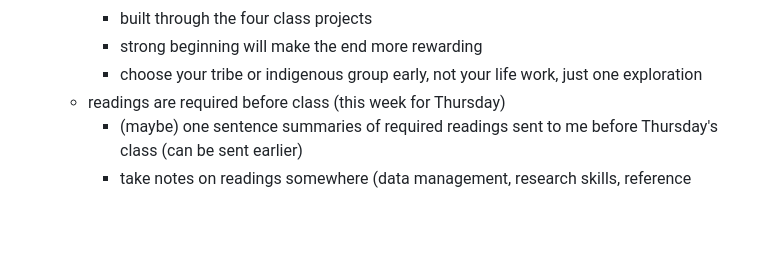
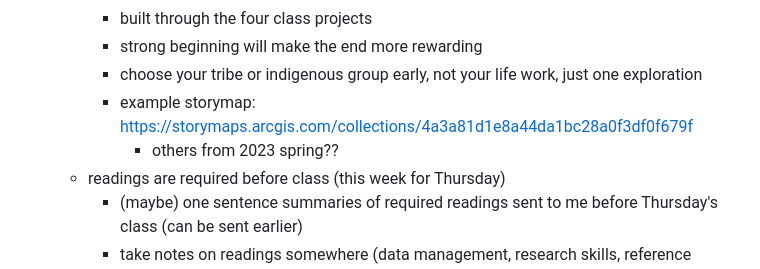
Before and after one commit to tibbben/indigenous-cartography, a Markdown page: lessons/lesson01.md, the part around the change. Rendered like a GitHub page; blank space fills up the shorter version.

Commit message:
lesson 1 notes

```diff
--- a/lessons/lesson01.md
+++ b/lessons/lesson01.md
@@ -21,6 +21,8 @@ Lesson 1
        -   built through the four class projects
        -   strong beginning will make the end more rewarding
        -   choose your tribe or indigenous group early, not your life work, just one exploration
+       -   example storymap: https://storymaps.arcgis.com/collections/4a3a81d1e8a44da1bc28a0f3df0f679f
+           -   others from 2023 spring??
    -   readings are required before class (this week for Thursday)
        -   (maybe) one sentence summaries of required readings sent to me before Thursday's class (can be sent earlier)
        -   take notes on readings somewhere (data management, research skills, reference manager)
```
